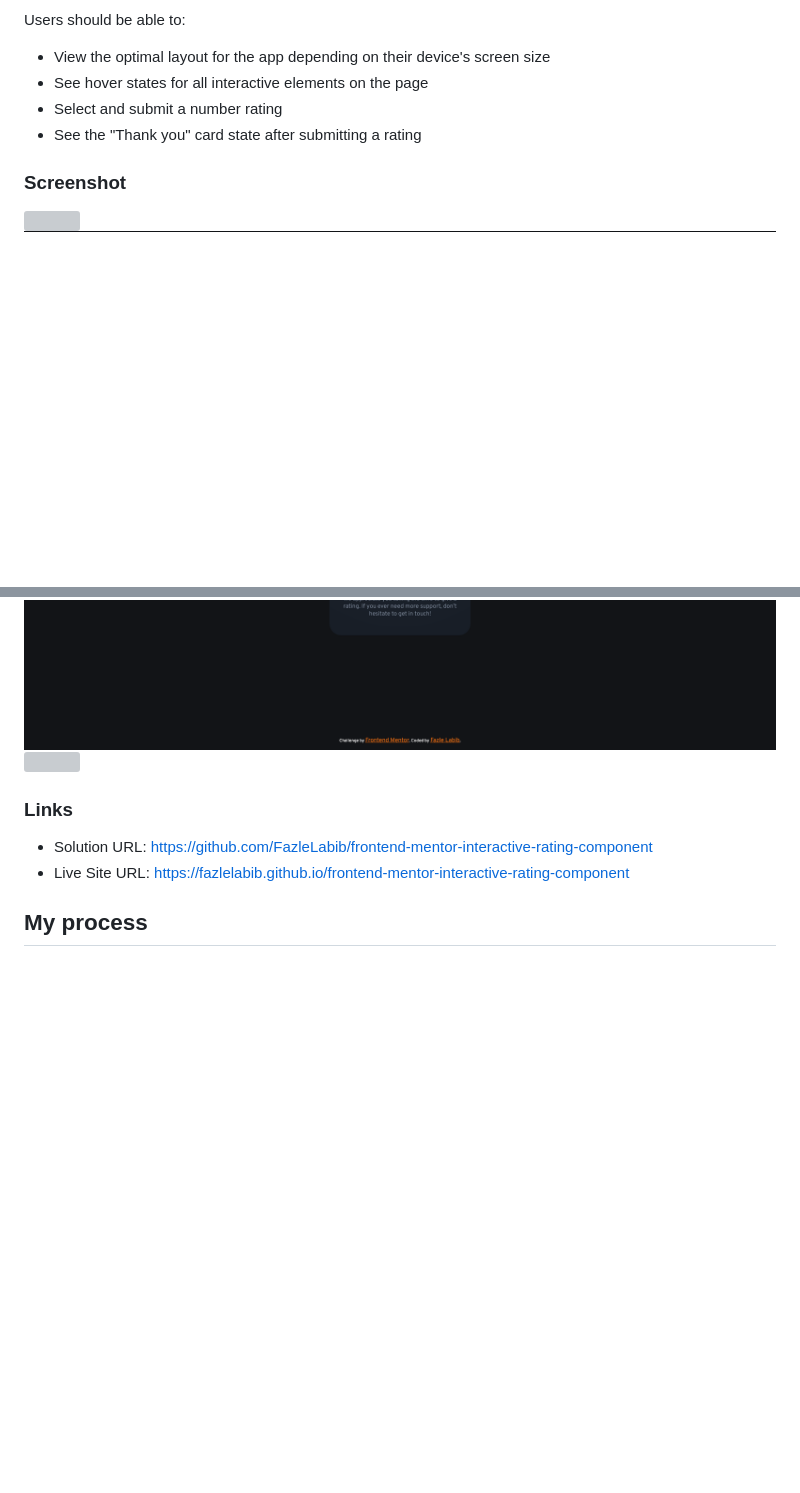
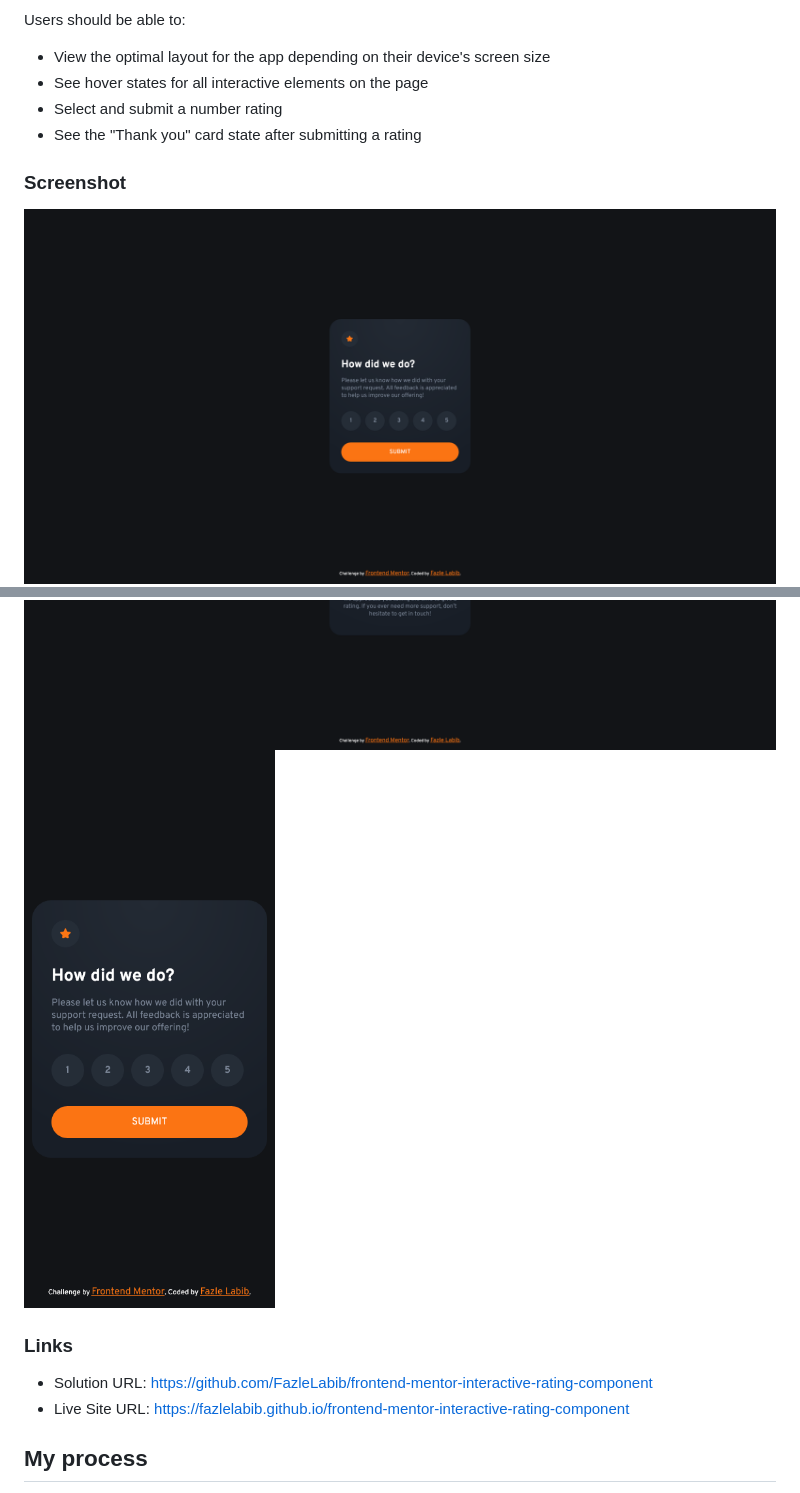
Before and after one commit to FazleLabib/frontend-mentor-interactive-rating-component, a Markdown page: README.md, 2 parts joined by grey strips. GitHub-like rendering; blank space fills up the shorter version; grey boxes are pictures that could not be loaded.

```diff
--- a/README.md
+++ b/README.md
@@ -26,9 +26,9 @@ Users should be able to:
 
 ### Screenshot
 
-![](./screenshots/desktop-screenshot.png.jpg)
+![](./screenshots/desktop-screenshot.png)
 ![](./screenshots/active-state-desktop-screenshot.png)
-![](./screenshots/mobile-screenshot.png.jpg)
+![](./screenshots/mobile-screenshot.png)
 
 ### Links
 
```
